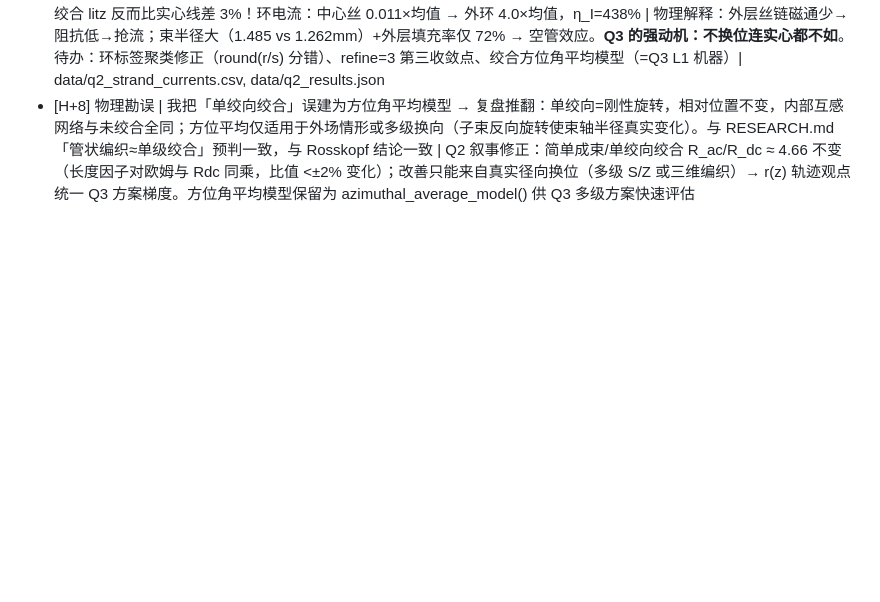
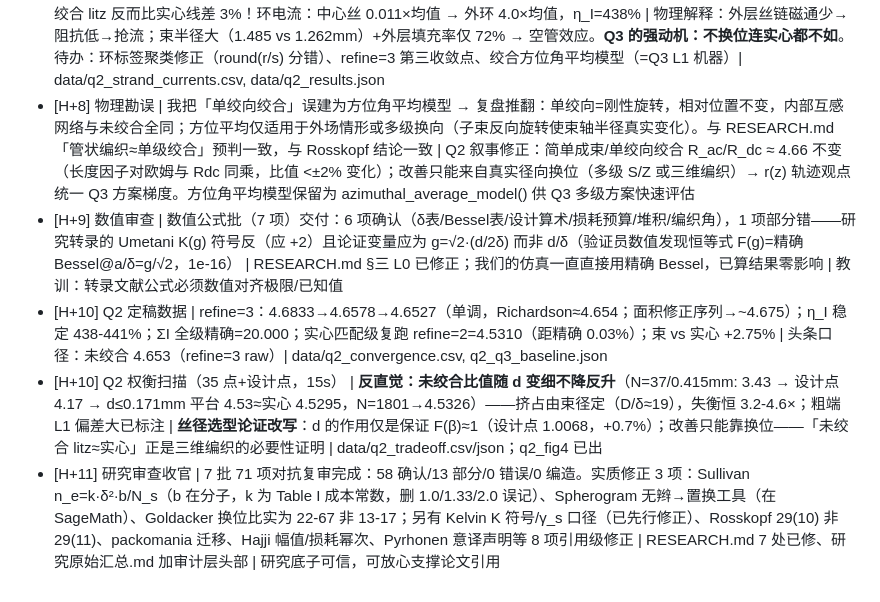
Before and after one commit to obtito/litz-braided-wire, a Markdown page: findings.md, the part around the change. Rendered like a GitHub page; blank space fills up the shorter version.

Commit message:
q2: untwisted-bundle FEM r1/2/3=4.683/4.658/4.653 (Richardson 4.654), tradeoff scan (finer strands don't help), 4 figures + report draft; L1 impedance model + rigid-rotation physics fix

```diff
--- a/findings.md
+++ b/findings.md
@@ -11,3 +11,7 @@
 - [H+7] Q2 | 设计定型：N=127（完整六角环 0–6）、d=0.2239mm（由 A_cu=5mm² 反解）、β=1.515、束径 2.969mm、填充率 72.2%（margin 1.02 含漆膜间隙）；弃 N=159/d=0.2（非完整六角环→不对称束） | 选型依据：等铜截面精确 5.000mm²（J=4.00 达标）+ 对称性 + 仿真成本 | data/q2_strand_centers.csv
 - [H+7] Q2 | 未绞合束 2D 仿真（27.5k dof，1.6s，ΣI=20.000 精确，双口径一致） | **R_ac/R_dc = 4.66（refine=2，4.658；refine=1 4.683；面积修正后 ~4.69）vs 等面积实心 4.533（FEM，精确解 4.5295）vs 单丝自趋肤 1.0068** → 未绞合 litz 反而比实心线差 3%！环电流：中心丝 0.011×均值 → 外环 4.0×均值，η_I=438% | 物理解释：外层丝链磁通少→阻抗低→抢流；束半径大（1.485 vs 1.262mm）+外层填充率仅 72% → 空管效应。**Q3 的强动机：不换位连实心都不如**。待办：环标签聚类修正（round(r/s) 分错）、refine=3 第三收敛点、绞合方位角平均模型（=Q3 L1 机器）| data/q2_strand_currents.csv, data/q2_results.json
 - [H+8] 物理勘误 | 我把「单绞向绞合」误建为方位角平均模型 → 复盘推翻：单绞向=刚性旋转，相对位置不变，内部互感网络与未绞合全同；方位平均仅适用于外场情形或多级换向（子束反向旋转使束轴半径真实变化）。与 RESEARCH.md「管状编织≈单级绞合」预判一致，与 Rosskopf 结论一致 | Q2 叙事修正：简单成束/单绞向绞合 R_ac/R_dc ≈ 4.66 不变（长度因子对欧姆与 Rdc 同乘，比值 <±2% 变化）；改善只能来自真实径向换位（多级 S/Z 或三维编织）→ r(z) 轨迹观点统一 Q3 方案梯度。方位角平均模型保留为 azimuthal_average_model() 供 Q3 多级方案快速评估
+- [H+9] 数值审查 | 数值公式批（7 项）交付：6 项确认（δ表/Bessel表/设计算术/损耗预算/堆积/编织角），1 项部分错——研究转录的 Umetani K(g) 符号反（应 +2）且论证变量应为 g=√2·(d/2δ) 而非 d/δ（验证员数值发现恒等式 F(g)=精确Bessel@a/δ=g/√2，1e-16） | RESEARCH.md §三 L0 已修正；我们的仿真一直直接用精确 Bessel，已算结果零影响 | 教训：转录文献公式必须数值对齐极限/已知值
+- [H+10] Q2 定稿数据 | refine=3：4.6833→4.6578→4.6527（单调，Richardson≈4.654；面积修正序列→~4.675）；η_I 稳定 438-441%；ΣI 全级精确=20.000；实心匹配级复跑 refine=2=4.5310（距精确 0.03%）；束 vs 实心 +2.75% | 头条口径：未绞合 4.653（refine=3 raw）| data/q2_convergence.csv, q2_q3_baseline.json
+- [H+10] Q2 权衡扫描（35 点+设计点，15s） | **反直觉：未绞合比值随 d 变细不降反升**（N=37/0.415mm: 3.43 → 设计点 4.17 → d≤0.171mm 平台 4.53≈实心 4.5295，N=1801→4.5326）——挤占由束径定（D/δ≈19），失衡恒 3.2-4.6×；粗端 L1 偏差大已标注 | **丝径选型论证改写**：d 的作用仅是保证 F(β)≈1（设计点 1.0068，+0.7%）；改善只能靠换位——「未绞合 litz≈实心」正是三维编织的必要性证明 | data/q2_tradeoff.csv/json；q2_fig4 已出
+- [H+11] 研究审查收官 | 7 批 71 项对抗复审完成：58 确认/13 部分/0 错误/0 编造。实质修正 3 项：Sullivan n_e=k·δ²·b/N_s（b 在分子，k 为 Table I 成本常数，删 1.0/1.33/2.0 误记）、Spherogram 无辫→置换工具（在 SageMath）、Goldacker 换位比实为 22-67 非 13-17；另有 Kelvin K 符号/γ_s 口径（已先行修正）、Rosskopf 29(10) 非 29(11)、packomania 迁移、Hajji 幅值/损耗幂次、Pyrhonen 意译声明等 8 项引用级修正 | RESEARCH.md 7 处已修、研究原始汇总.md 加审计层头部 | 研究底子可信，可放心支撑论文引用
```
Also changed, not shown: paper/q2.md (added, +108 -0 lines), paper/figures/q2_fig1_current_map.png (added), paper/figures/q2_fig2_rings.png (added), paper/figures/q2_fig3_comparison.png (added), paper/figures/q2_fig4_tradeoff.png (added), 10 other files.
